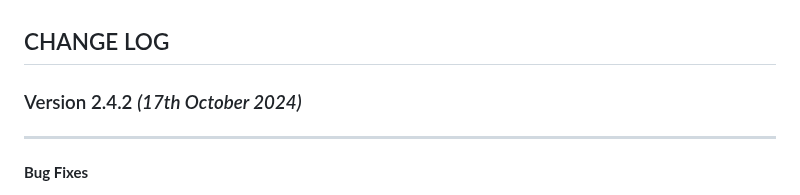
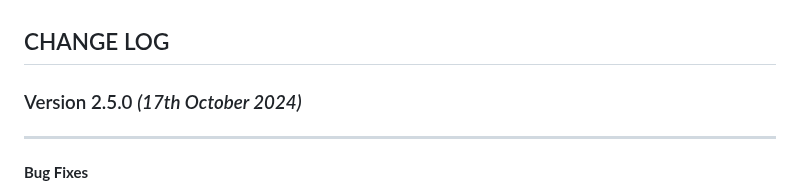
Before and after one commit to CleverTap/clevertap-flutter, a Markdown page: CHANGELOG.md, the part around the change. Rendered like a GitHub page.

Commit message:
updated version in changelog

```diff
--- a/CHANGELOG.md
+++ b/CHANGELOG.md
@@ -1,6 +1,6 @@
 ## CHANGE LOG
 
-### Version 2.4.2 *(17th October 2024)*
+### Version 2.5.0 *(17th October 2024)*
 -------------------------------------------
 **Bug Fixes**
 * **[Web Platform]**
```
